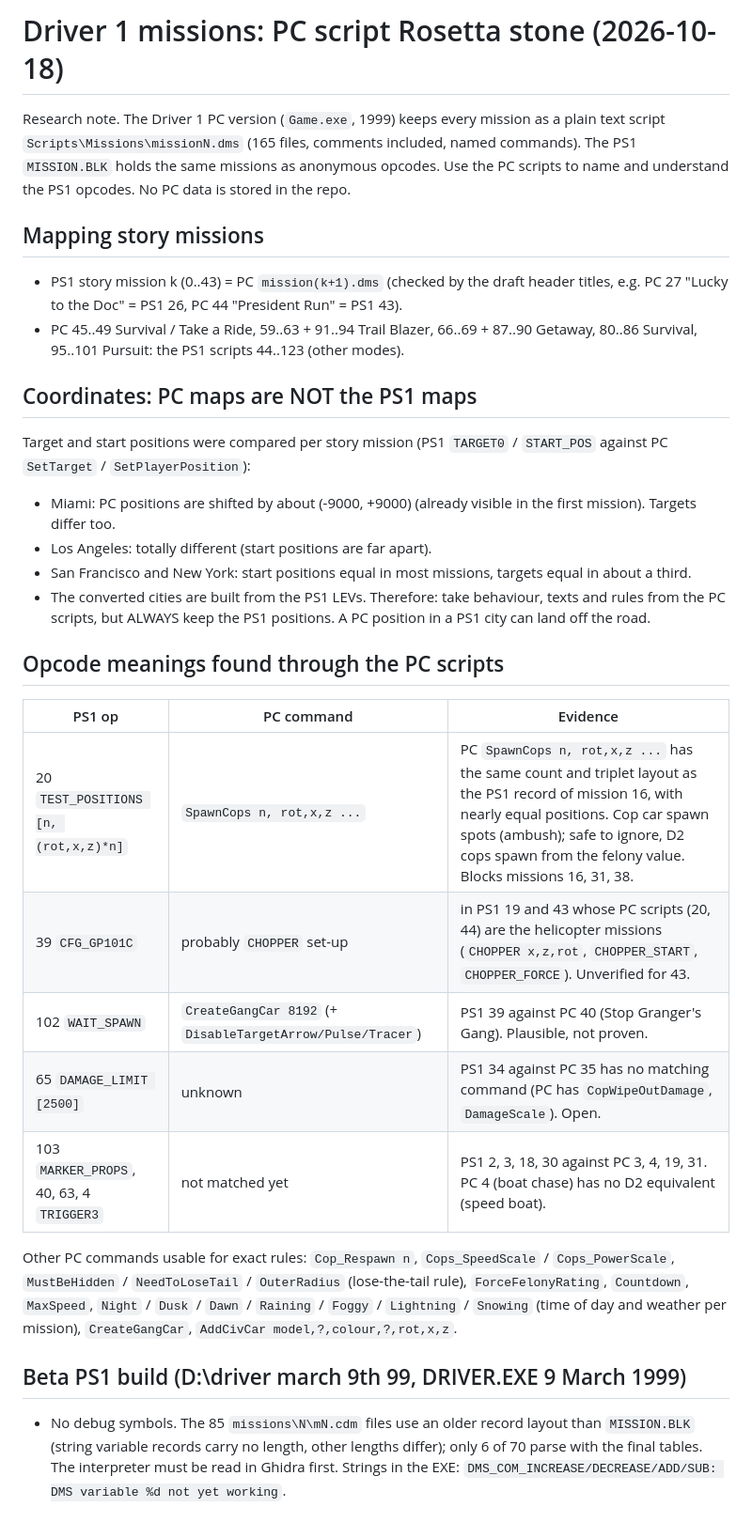
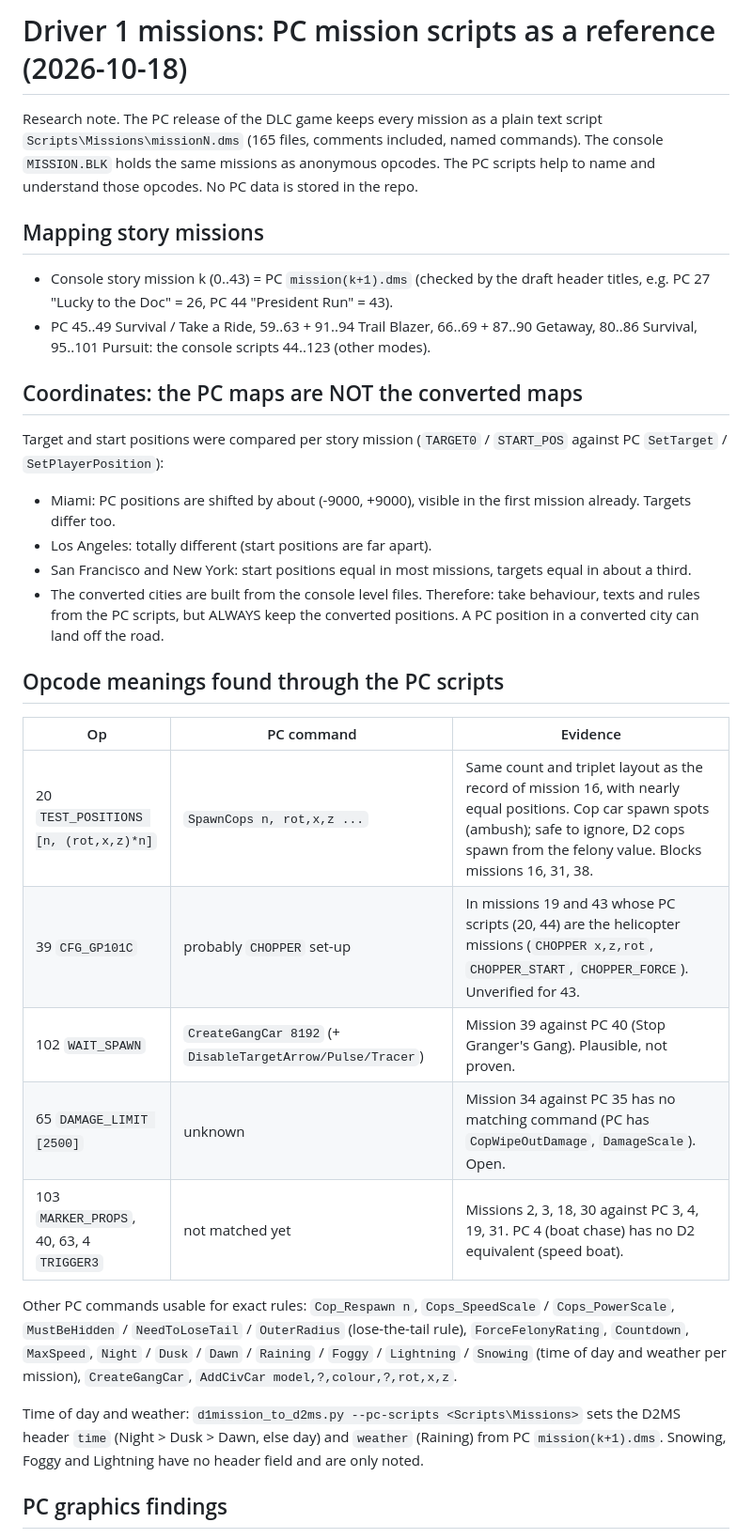
Before and after one commit to E75/Redriver_ReExtended, a Markdown page: docs/dev-notes/d1-missions-pc-rosetta.md, the part around one of its changes. Shown at 94% size. Rendered like a GitHub page.

Commit message:
Notes: neutral wording for the PC mission script reference (no tool names, no addresses)

```diff
--- a/docs/dev-notes/d1-missions-pc-rosetta.md
+++ b/docs/dev-notes/d1-missions-pc-rosetta.md
@@ -1,34 +1,34 @@
-# Driver 1 missions: PC script Rosetta stone (2026-10-18)
+# Driver 1 missions: PC mission scripts as a reference (2026-10-18)
 
-Research note. The Driver 1 PC version (`Game.exe`, 1999) keeps every mission as a plain text script `Scripts\Missions\missionN.dms` (165 files, comments included, named commands). The PS1 `MISSION.BLK` holds the same missions as anonymous opcodes. Use the PC scripts to name and understand the PS1 opcodes. No PC data is stored in the repo.
+Research note. The PC release of the DLC game keeps every mission as a plain text script `Scripts\Missions\missionN.dms` (165 files, comments included, named commands). The console `MISSION.BLK` holds the same missions as anonymous opcodes. The PC scripts help to name and understand those opcodes. No PC data is stored in the repo.
 
 ## Mapping story missions
 
-- PS1 story mission k (0..43) = PC `mission(k+1).dms` (checked by the draft header titles, e.g. PC 27 "Lucky to the Doc" = PS1 26, PC 44 "President Run" = PS1 43).
-- PC 45..49 Survival / Take a Ride, 59..63 + 91..94 Trail Blazer, 66..69 + 87..90 Getaway, 80..86 Survival, 95..101 Pursuit: the PS1 scripts 44..123 (other modes).
+- Console story mission k (0..43) = PC `mission(k+1).dms` (checked by the draft header titles, e.g. PC 27 "Lucky to the Doc" = 26, PC 44 "President Run" = 43).
+- PC 45..49 Survival / Take a Ride, 59..63 + 91..94 Trail Blazer, 66..69 + 87..90 Getaway, 80..86 Survival, 95..101 Pursuit: the console scripts 44..123 (other modes).
 
-## Coordinates: PC maps are NOT the PS1 maps
+## Coordinates: the PC maps are NOT the converted maps
 
-Target and start positions were compared per story mission (PS1 `TARGET0` / `START_POS` against PC `SetTarget` / `SetPlayerPosition`):
+Target and start positions were compared per story mission (`TARGET0` / `START_POS` against PC `SetTarget` / `SetPlayerPosition`):
 
-- Miami: PC positions are shifted by about (-9000, +9000) (already visible in the first mission). Targets differ too.
+- Miami: PC positions are shifted by about (-9000, +9000), visible in the first mission already. Targets differ too.
 - Los Angeles: totally different (start positions are far apart).
 - San Francisco and New York: start positions equal in most missions, targets equal in about a third.
-- The converted cities are built from the PS1 LEVs. Therefore: take behaviour, texts and rules from the PC scripts, but ALWAYS keep the PS1 positions. A PC position in a PS1 city can land off the road.
+- The converted cities are built from the console level files. Therefore: take behaviour, texts and rules from the PC scripts, but ALWAYS keep the converted positions. A PC position in a converted city can land off the road.
 
 ## Opcode meanings found through the PC scripts
 
-| PS1 op | PC command | Evidence |
+| Op | PC command | Evidence |
 |---|---|---|
-| 20 `TEST_POSITIONS [n, (rot,x,z)*n]` | `SpawnCops n, rot,x,z ...` | PC `SpawnCops n, rot,x,z ...` has the same count and triplet layout as the PS1 record of mission 16, with nearly equal positions. Cop car spawn spots (ambush); safe to ignore, D2 cops spawn from the felony value. Blocks missions 16, 31, 38. |
-| 39 `CFG_GP101C` | probably `CHOPPER` set-up | in PS1 19 and 43 whose PC scripts (20, 44) are the helicopter missions (`CHOPPER x,z,rot`, `CHOPPER_START`, `CHOPPER_FORCE`). Unverified for 43. |
-| 102 `WAIT_SPAWN` | `CreateGangCar 8192` (+ `DisableTargetArrow/Pulse/Tracer`) | PS1 39 against PC 40 (Stop Granger's Gang). Plausible, not proven. |
-| 65 `DAMAGE_LIMIT [2500]` | unknown | PS1 34 against PC 35 has no matching command (PC has `CopWipeOutDamage`, `DamageScale`). Open. |
-| 103 `MARKER_PROPS`, 40, 63, 4 `TRIGGER3` | not matched yet | PS1 2, 3, 18, 30 against PC 3, 4, 19, 31. PC 4 (boat chase) has no D2 equivalent (speed boat). |
+| 20 `TEST_POSITIONS [n, (rot,x,z)*n]` | `SpawnCops n, rot,x,z ...` | Same count and triplet layout as the record of mission 16, with nearly equal positions. Cop car spawn spots (ambush); safe to ignore, D2 cops spawn from the felony value. Blocks missions 16, 31, 38. |
+| 39 `CFG_GP101C` | probably `CHOPPER` set-up | In missions 19 and 43 whose PC scripts (20, 44) are the helicopter missions (`CHOPPER x,z,rot`, `CHOPPER_START`, `CHOPPER_FORCE`). Unverified for 43. |
+| 102 `WAIT_SPAWN` | `CreateGangCar 8192` (+ `DisableTargetArrow/Pulse/Tracer`) | Mission 39 against PC 40 (Stop Granger's Gang). Plausible, not proven. |
+| 65 `DAMAGE_LIMIT [2500]` | unknown | Mission 34 against PC 35 has no matching command (PC has `CopWipeOutDamage`, `DamageScale`). Open. |
+| 103 `MARKER_PROPS`, 40, 63, 4 `TRIGGER3` | not matched yet | Missions 2, 3, 18, 30 against PC 3, 4, 19, 31. PC 4 (boat chase) has no D2 equivalent (speed boat). |
 
 Other PC commands usable for exact rules: `Cop_Respawn n`, `Cops_SpeedScale` / `Cops_PowerScale`, `MustBeHidden` / `NeedToLoseTail` / `OuterRadius` (lose-the-tail rule), `ForceFelonyRating`, `Countdown`, `MaxSpeed`, `Night` / `Dusk` / `Dawn` / `Raining` / `Foggy` / `Lightning` / `Snowing` (time of day and weather per mission), `CreateGangCar`, `AddCivCar model,?,colour,?,rot,x,z`.
 
-## Beta PS1 build (D:\driver march 9th 99, DRIVER.EXE 9 March 1999)
+Time of day and weather: `d1mission_to_d2ms.py --pc-scripts <Scripts\Missions>` sets the D2MS header `time` (Night > Dusk > Dawn, else day) and `weather` (Raining) from PC `mission(k+1).dms`. Snowing, Foggy and Lightning have no header field and are only noted.
 
-- No debug symbols. The 85 `missions\N\mN.cdm` files use an older record layout than `MISSION.BLK` (string variable records carry no length, other lengths differ); only 6 of 70 parse with the final tables. The interpreter must be read in Ghidra first. Strings in the EXE: `DMS_COM_INCREASE/DECREASE/ADD/SUB: DMS variable %d not yet working`.
+## PC graphics findings
 
```
Also changed, not shown: other parts of docs/dev-notes/d1-missions-pc-rosetta.md (+10 -33 lines).
